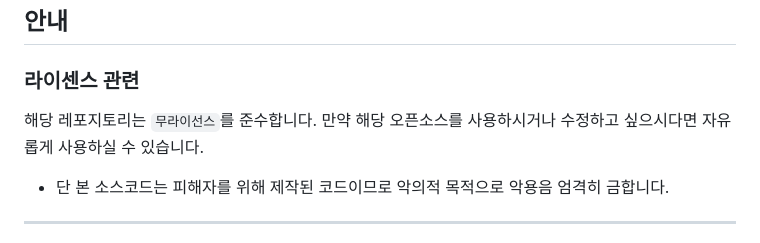
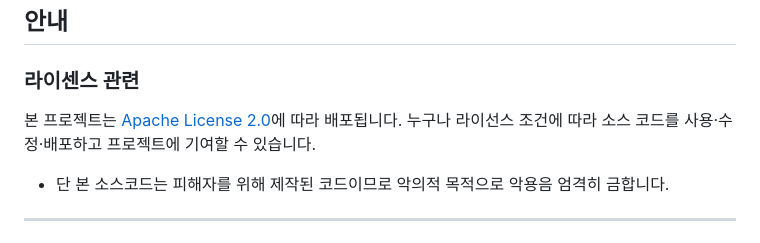
Before and after one commit to 12302a/DFdetecter, a Markdown page: README.md, the part around the change. Rendered like a GitHub page.

```diff
--- a/README.md
+++ b/README.md
@@ -11,8 +11,8 @@
 
 ## 안내
 ### 라이센스 관련
-해당 레포지토리는 `무라이선스`를 준수합니다.
-만약 해당 오픈소스를 사용하시거나 수정하고 싶으시다면 자유롭게 사용하실 수 있습니다.
+본 프로젝트는 [Apache License 2.0](LICENSE)에 따라 배포됩니다.
+누구나 라이선스 조건에 따라 소스 코드를 사용·수정·배포하고 프로젝트에 기여할 수 있습니다.
 
 + 단 본 소스코드는 피해자를 위해 제작된 코드이므로 악의적 목적으로 악용음 엄격히 금합니다.
 
```
